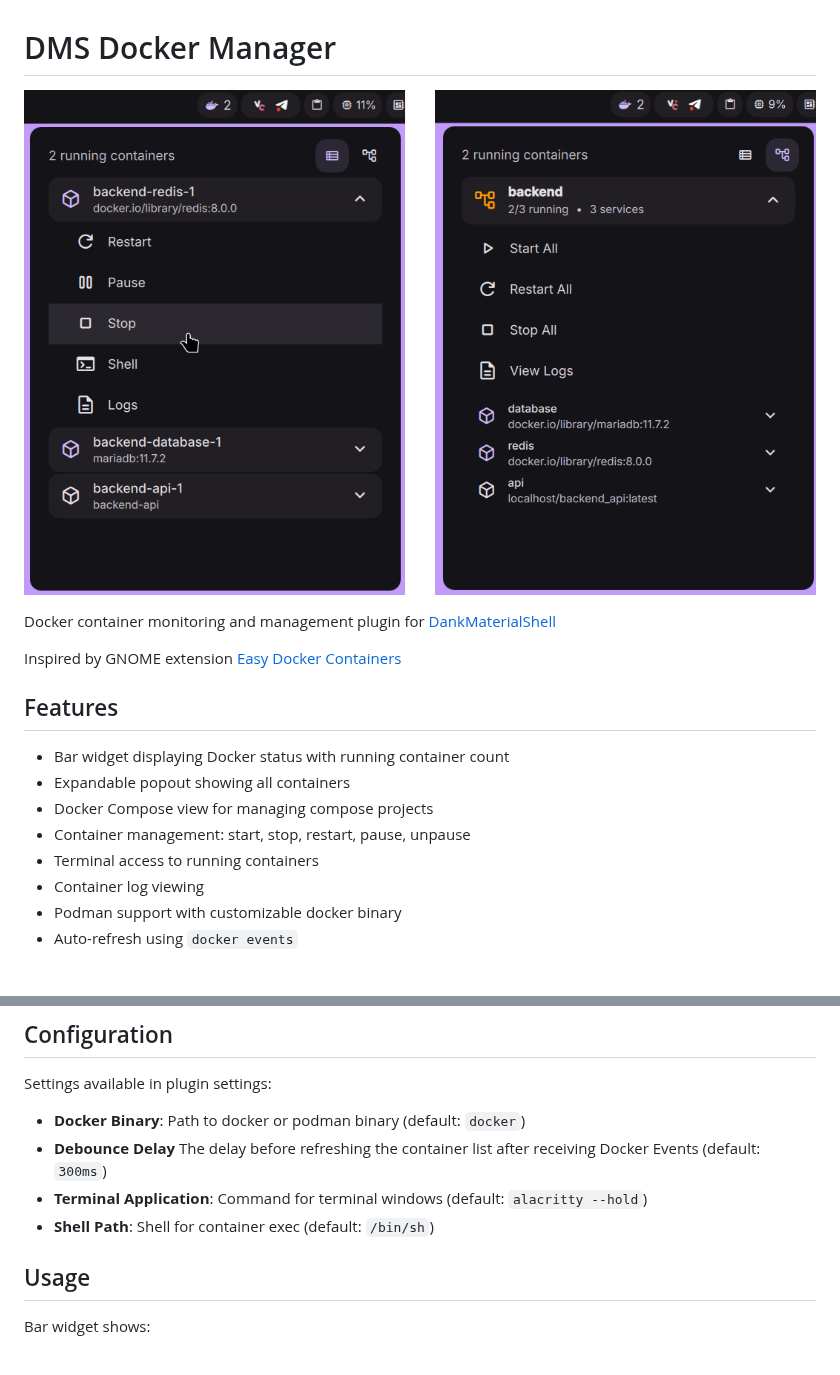
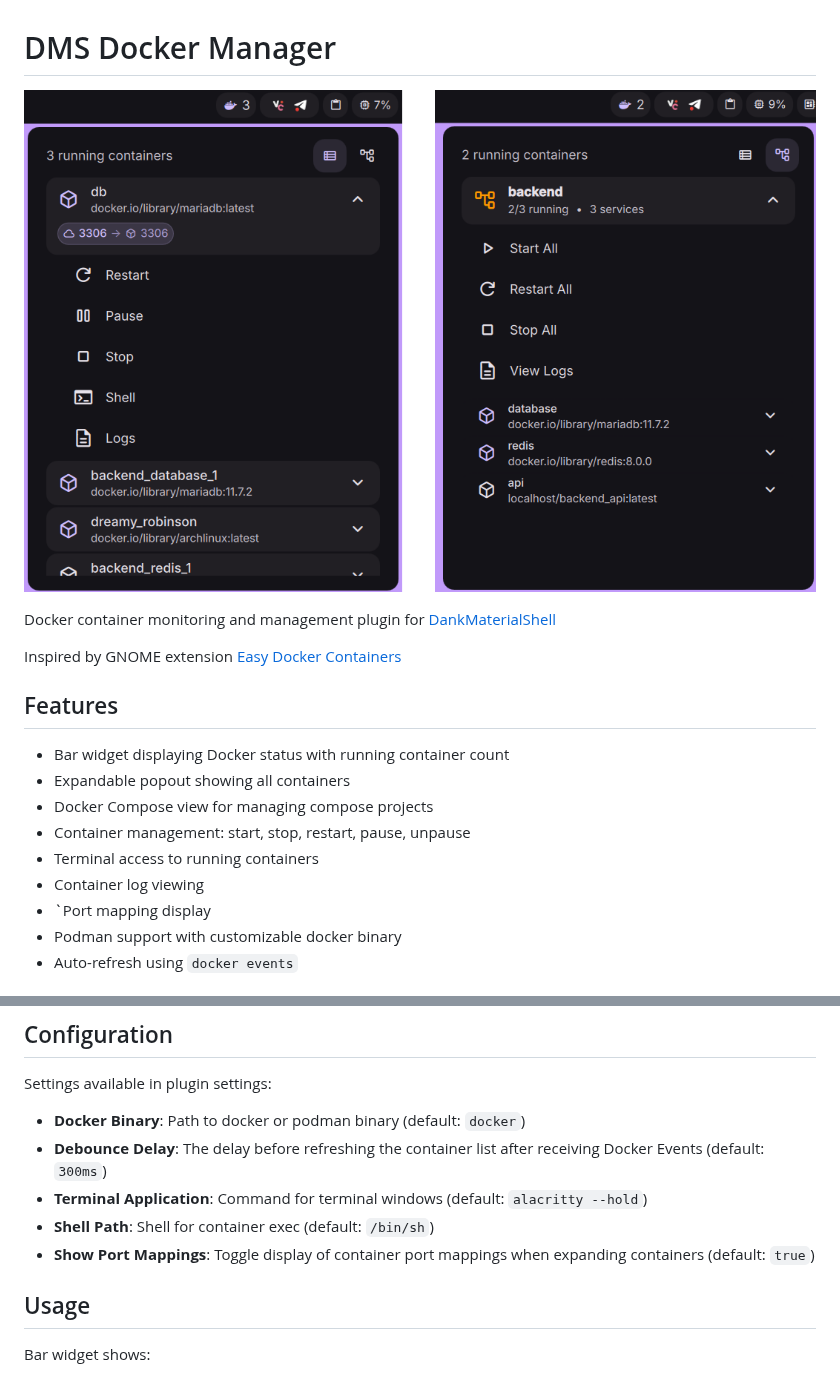
Before and after one commit to LuckShiba/DmsDockerManager, a Markdown page: README.md, 2 parts joined by grey strips. GitHub-like rendering; pictures changed too: assets/screenshot.png.

Commit message:
feat: ports list

```diff
--- a/README.md
+++ b/README.md
@@ -14,6 +14,7 @@ Inspired by GNOME extension [Easy Docker Containers](https://extensions.gnome.or
 - Container management: start, stop, restart, pause, unpause
 - Terminal access to running containers
 - Container log viewing
+- `Port mapping display
 - Podman support with customizable docker binary
 - Auto-refresh using `docker events`
 
@@ -53,9 +54,10 @@ git clone https://github.com/LuckShiba/DmsDockerManager ~/.config/DankMaterialSh
 Settings available in plugin settings:
 
 - **Docker Binary**: Path to docker or podman binary (default: `docker`)
-- **Debounce Delay** The delay before refreshing the container list after receiving Docker Events (default: `300ms`)
+- **Debounce Delay**: The delay before refreshing the container list after receiving Docker Events (default: `300ms`)
 - **Terminal Application**: Command for terminal windows (default: `alacritty --hold`)
 - **Shell Path**: Shell for container exec (default: `/bin/sh`)
+- **Show Port Mappings**: Toggle display of container port mappings when expanding containers (default: `true`)
 
 ## Usage
 
```
Also changed, not shown: 2 other files.
